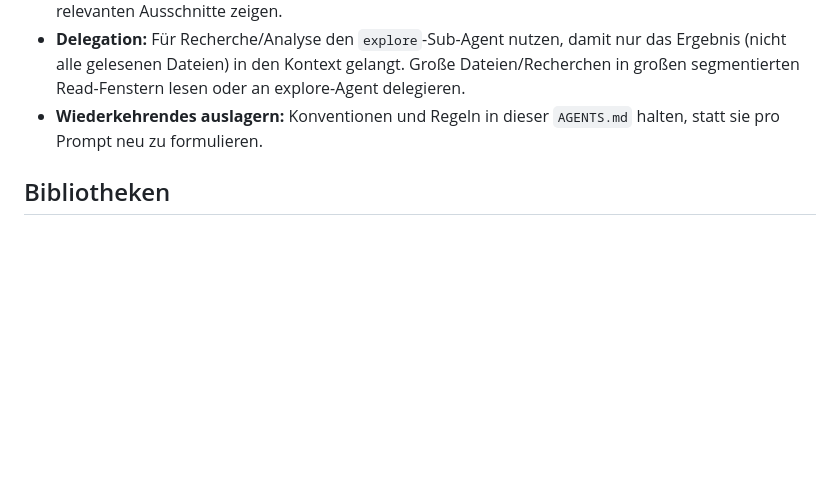
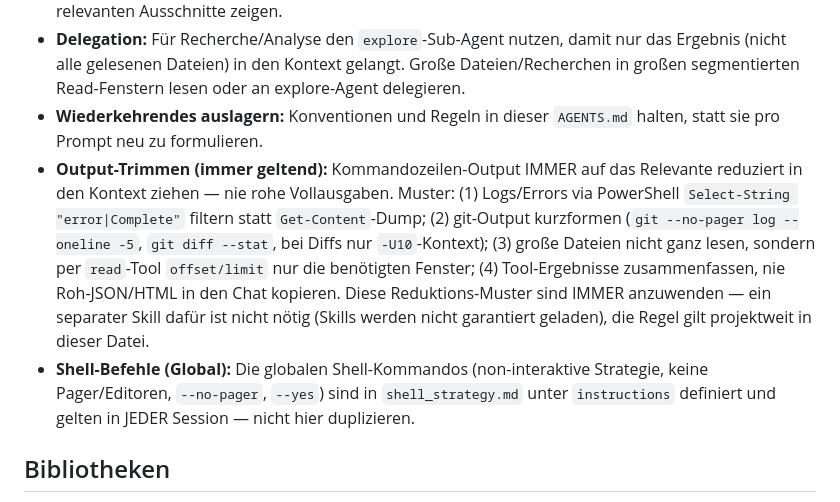
Before and after one commit to DP1997/ep_website, a Markdown page: AGENTS.md, the part around the change. Drawn GitHub-style; blank space fills up the shorter version.

Commit message:
Output-Trimmen als immer-geltende Regel (kein Skill), herdr-worktree-spawn Next-Abschnitt, Caveman in Review-Skills

```diff
--- a/AGENTS.md
+++ b/AGENTS.md
@@ -32,6 +32,8 @@
 - **Output begrenzen:** Build-/Test-Logs nur auf relevante Zeilen filtern (z. B. `Select-String "error|Complete"`), nie den vollen Output in den Chat ziehen. Bei großen Tool-Outputs nur die relevanten Ausschnitte zeigen.
 - **Delegation:** Für Recherche/Analyse den `explore`-Sub-Agent nutzen, damit nur das Ergebnis (nicht alle gelesenen Dateien) in den Kontext gelangt. Große Dateien/Recherchen in großen segmentierten Read-Fenstern lesen oder an explore-Agent delegieren.
 - **Wiederkehrendes auslagern:** Konventionen und Regeln in dieser `AGENTS.md` halten, statt sie pro Prompt neu zu formulieren.
+- **Output-Trimmen (immer geltend):** Kommandozeilen-Output IMMER auf das Relevante reduziert in den Kontext ziehen — nie rohe Vollausgaben. Muster: (1) Logs/Errors via PowerShell `Select-String "error|Complete"` filtern statt `Get-Content`-Dump; (2) git-Output kurzformen (`git --no-pager log --oneline -5`, `git diff --stat`, bei Diffs nur `-U10`-Kontext); (3) große Dateien nicht ganz lesen, sondern per `read`-Tool `offset/limit` nur die benötigten Fenster; (4) Tool-Ergebnisse zusammenfassen, nie Roh-JSON/HTML in den Chat kopieren. Diese Reduktions-Muster sind IMMER anzuwenden — ein separater Skill dafür ist nicht nötig (Skills werden nicht garantiert geladen), die Regel gilt projektweit in dieser Datei.
+- **Shell-Befehle (Global):** Die globalen Shell-Kommandos (non-interaktive Strategie, keine Pager/Editoren, `--no-pager`, `--yes`) sind in `shell_strategy.md` unter `instructions` definiert und gelten in JEDER Session — nicht hier duplizieren.
 
 ## Bibliotheken
 
```
